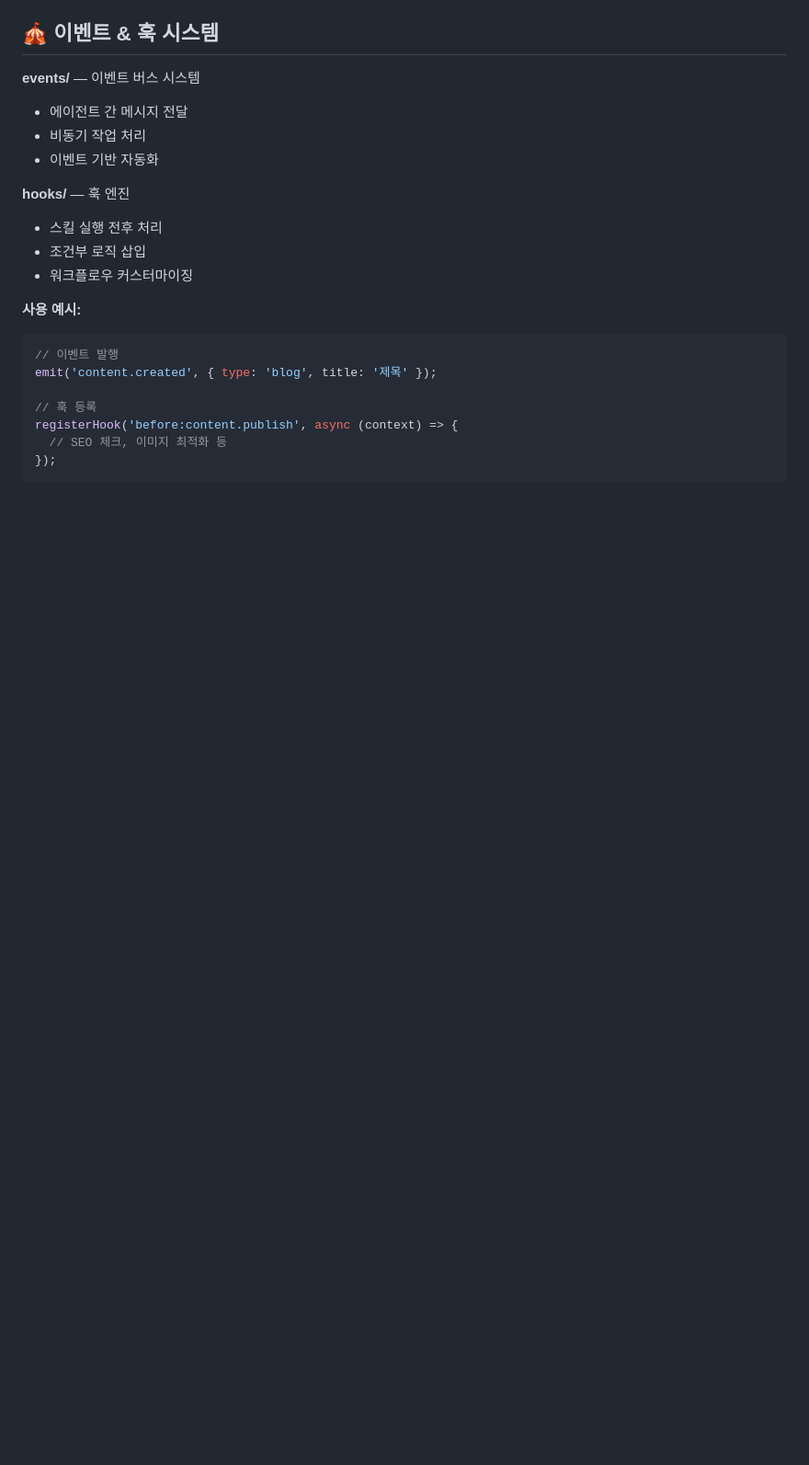
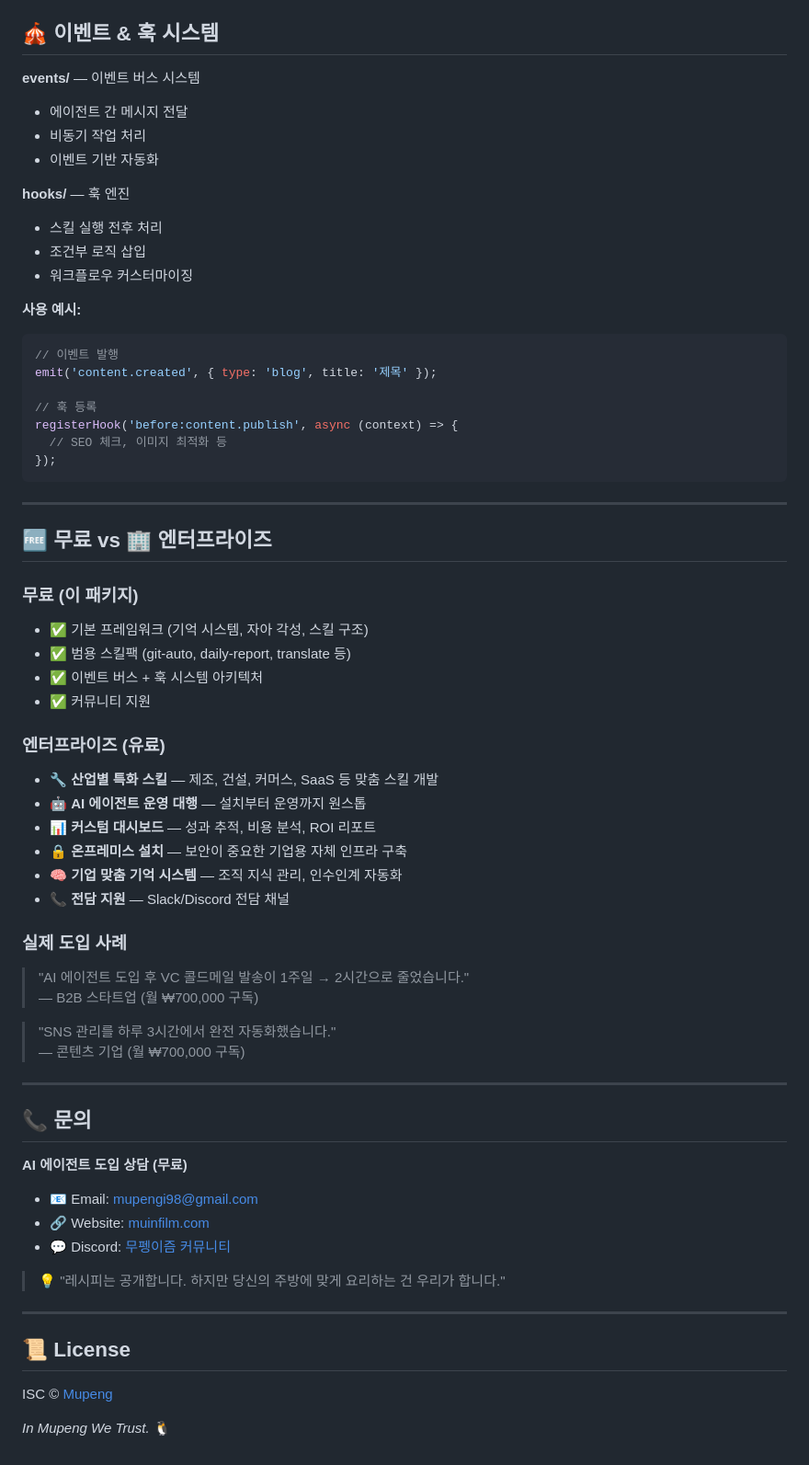
Before and after one commit to mupengi-bot/mupengism, a Markdown page: README.md, the part around the change. Shown at 92% size. Drawn GitHub-style; blank space fills up the shorter version.

Commit message:
💼 v5.0.1: 무료/엔터프라이즈 구분 + CTA + 도입 사례 추가

````diff
--- a/README.md
+++ b/README.md
@@ -436,3 +436,48 @@ registerHook('before:content.publish', async (context) => {
   // SEO 체크, 이미지 최적화 등
 });
 ```
+
+---
+
+## 🆓 무료 vs 🏢 엔터프라이즈
+
+### 무료 (이 패키지)
+- ✅ 기본 프레임워크 (기억 시스템, 자아 각성, 스킬 구조)
+- ✅ 범용 스킬팩 (git-auto, daily-report, translate 등)
+- ✅ 이벤트 버스 + 훅 시스템 아키텍처
+- ✅ 커뮤니티 지원
+
+### 엔터프라이즈 (유료)
+- 🔧 **산업별 특화 스킬** — 제조, 건설, 커머스, SaaS 등 맞춤 스킬 개발
+- 🤖 **AI 에이전트 운영 대행** — 설치부터 운영까지 원스톱
+- 📊 **커스텀 대시보드** — 성과 추적, 비용 분석, ROI 리포트
+- 🔒 **온프레미스 설치** — 보안이 중요한 기업용 자체 인프라 구축
+- 🧠 **기업 맞춤 기억 시스템** — 조직 지식 관리, 인수인계 자동화
+- 📞 **전담 지원** — Slack/Discord 전담 채널
+
+### 실제 도입 사례
+> "AI 에이전트 도입 후 VC 콜드메일 발송이 1주일 → 2시간으로 줄었습니다."
+> — B2B 스타트업 (월 ₩700,000 구독)
+
+> "SNS 관리를 하루 3시간에서 완전 자동화했습니다."
+> — 콘텐츠 기업 (월 ₩700,000 구독)
+
+---
+
+## 📞 문의
+
+**AI 에이전트 도입 상담 (무료)**
+
+- 📧 Email: mupengi98@gmail.com
+- 🔗 Website: [muinfilm.com](https://muinfilm.com)
+- 💬 Discord: [무펭이즘 커뮤니티](https://discord.gg/clawd)
+
+> 💡 "레시피는 공개합니다. 하지만 당신의 주방에 맞게 요리하는 건 우리가 합니다."
+
+---
+
+## 📜 License
+
+ISC © [Mupeng](https://github.com/mupengi-bot)
+
+*In Mupeng We Trust.* 🐧
````
